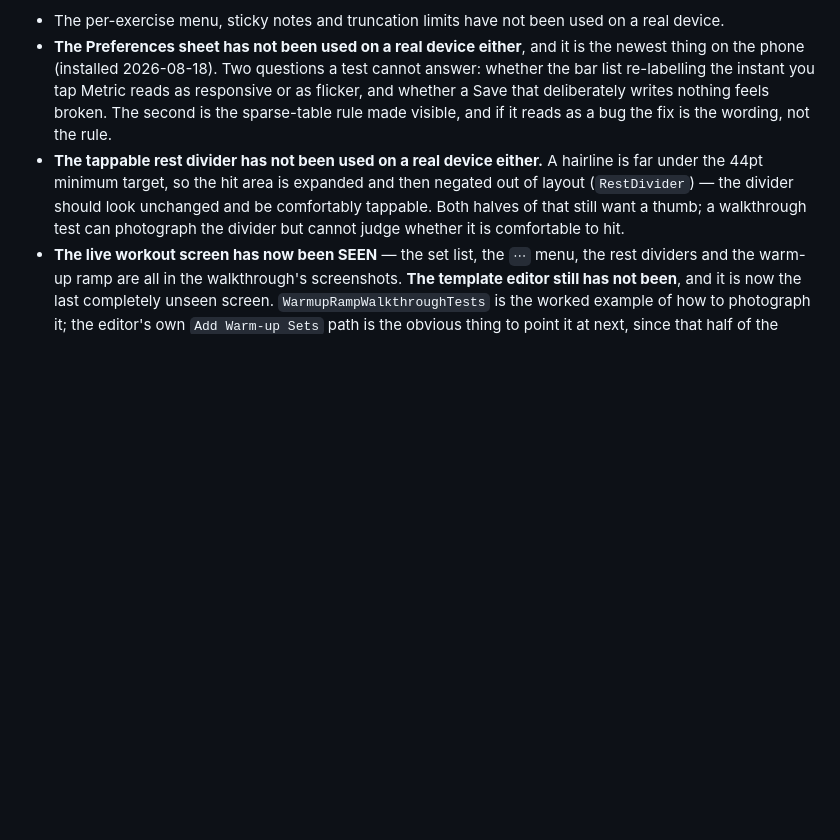
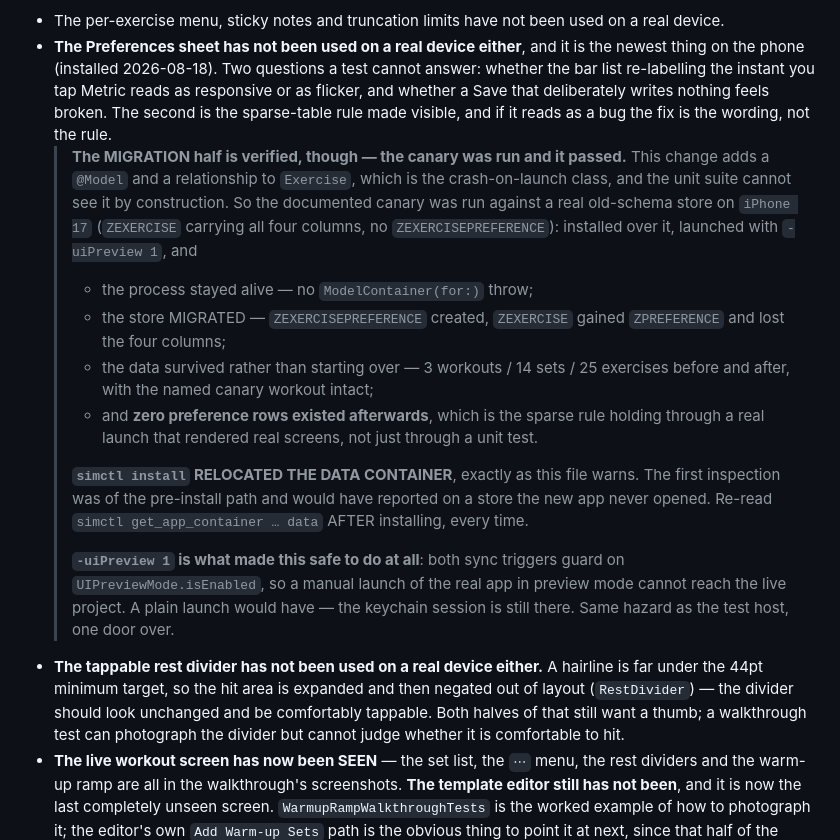
Before and after one commit to drakescifers-droid/mcp-strength-app, a Markdown page: docs/04-status.md, the part around the change. Drawn GitHub-style; blank space fills up the shorter version.

Commit message:
Run the migration canary against a real old-schema store, and record it
This change adds a @Model and a relationship to Exercise, which is AGENTS.md
rule 2's crash-on-launch class, and the unit suite cannot see it by construction
-- in-memory containers are built from the current schema, so there is never an
old store to migrate. 495 green tests say nothing about it.

So the documented canary was run: iPhone 17's store still had ZEXERCISE carrying
all four columns and no ZEXERCISEPREFERENCE. Installed the new build over it,
launched with `-uiPreview 1`, and the process stayed alive; the store migrated
(ZEXERCISEPREFERENCE created, ZEXERCISE gained ZPREFERENCE and lost the four);
3 workouts / 14 sets / 25 exercises and the named canary workout survived, so it
migrated rather than silently starting over; and ZERO preference rows existed
afterwards -- the sparse rule holding through a real launch that rendered real
screens, not only through a unit test.

TWO THINGS THE PROCEDURE CAUGHT, both already warned about in this file and both
of which would have produced a confident wrong answer:

`simctl install` RELOCATED THE DATA CONTAINER. The first inspection was of the
pre-install path, i.e. a store the new app would never open. Re-read
`simctl get_app_container <sim> <bundle> data` AFTER installing, every time.

`-uiPreview 1` is what made this safe to run at all. Both sync triggers guard on
`UIPreviewMode.isEnabled`, so preview mode cannot reach the live project; a plain
launch WOULD have, because the keychain session is still sitting there. Same
hazard as the app-hosted test bundle, one door over.

The phone itself was locked, so `devicectl device process launch` could not
confirm the same thing there. The simulator store exercises the identical
lightweight migration.

Co-Authored-By: Claude Opus 5 <noreply@anthropic.com>

```diff
--- a/docs/04-status.md
+++ b/docs/04-status.md
@@ -567,6 +567,28 @@ ringer `docs/MODEL-NOTES.md`.
   re-labelling the instant you tap Metric reads as responsive or as flicker, and whether a Save
   that deliberately writes nothing feels broken. The second is the sparse-table rule made visible,
   and if it reads as a bug the fix is the wording, not the rule.
+  > **The MIGRATION half is verified, though — the canary was run and it passed.** This change
+  > adds a `@Model` and a relationship to `Exercise`, which is the crash-on-launch class, and the
+  > unit suite cannot see it by construction. So the documented canary was run against a real
+  > old-schema store on `iPhone 17` (`ZEXERCISE` carrying all four columns, no
+  > `ZEXERCISEPREFERENCE`): installed over it, launched with `-uiPreview 1`, and
+  >
+  > * the process stayed alive — no `ModelContainer(for:)` throw;
+  > * the store MIGRATED — `ZEXERCISEPREFERENCE` created, `ZEXERCISE` gained `ZPREFERENCE` and
+  >   lost the four columns;
+  > * the data survived rather than starting over — 3 workouts / 14 sets / 25 exercises before and
+  >   after, with the named canary workout intact;
+  > * and **zero preference rows existed afterwards**, which is the sparse rule holding through a
+  >   real launch that rendered real screens, not just through a unit test.
+  >
+  > **`simctl install` RELOCATED THE DATA CONTAINER**, exactly as this file warns. The first
+  > inspection was of the pre-install path and would have reported on a store the new app never
+  > opened. Re-read `simctl get_app_container … data` AFTER installing, every time.
+  >
+  > **`-uiPreview 1` is what made this safe to do at all**: both sync triggers guard on
+  > `UIPreviewMode.isEnabled`, so a manual launch of the real app in preview mode cannot reach the
+  > live project. A plain launch would have — the keychain session is still there. Same hazard as
+  > the test host, one door over.
 - **The tappable rest divider has not been used on a real device either.** A hairline is far under
   the 44pt minimum target, so the hit area is expanded and then negated out of layout
   (`RestDivider`) — the divider should look unchanged and be comfortably tappable. Both halves of
```
